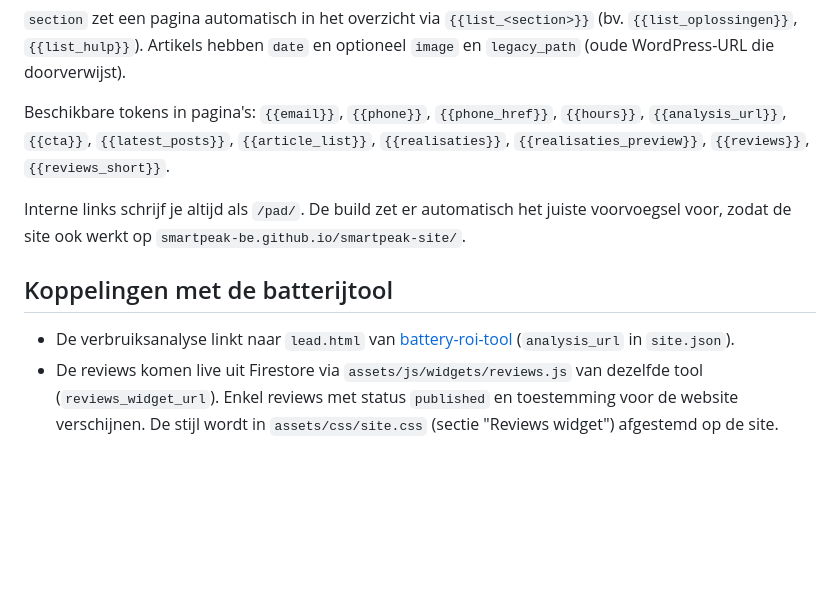
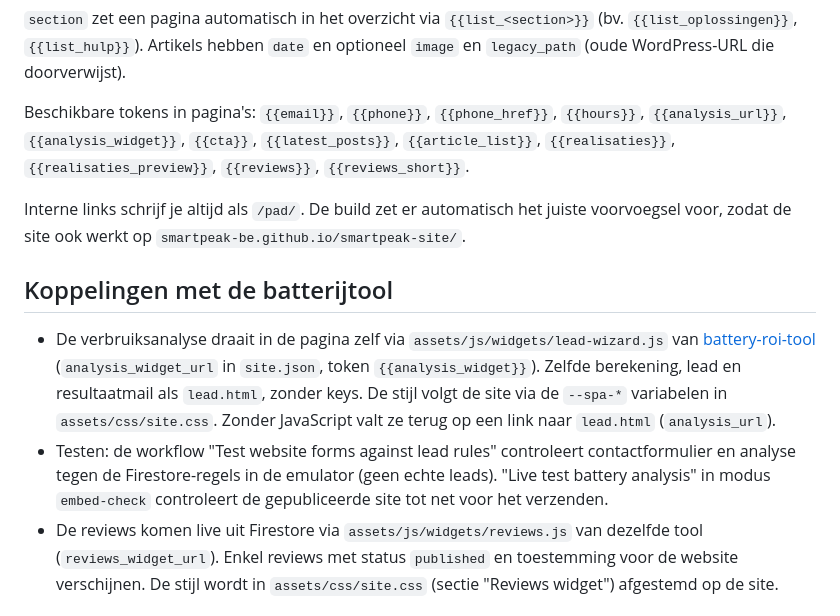
Before and after one commit to smartpeak-be/smartpeak-site, a Markdown page: README.md, the part around the change. Rendered like a GitHub page; blank space fills up the shorter version.

Commit message:
README: embedded verbruiksanalyse and its tests
Co-Authored-By: Claude Opus 5.5 <noreply@anthropic.com>
Claude-Session: https://claude.ai/code/session_01WByLDhAfAEdytUqrAsDtaD

```diff
--- a/README.md
+++ b/README.md
@@ -43,13 +43,14 @@ Elk inhoudsbestand begint met een meta-blok:
 
 `section` zet een pagina automatisch in het overzicht via `{{list_<section>}}` (bv. `{{list_oplossingen}}`, `{{list_hulp}}`). Artikels hebben `date` en optioneel `image` en `legacy_path` (oude WordPress-URL die doorverwijst).
 
-Beschikbare tokens in pagina's: `{{email}}`, `{{phone}}`, `{{phone_href}}`, `{{hours}}`, `{{analysis_url}}`, `{{cta}}`, `{{latest_posts}}`, `{{article_list}}`, `{{realisaties}}`, `{{realisaties_preview}}`, `{{reviews}}`, `{{reviews_short}}`.
+Beschikbare tokens in pagina's: `{{email}}`, `{{phone}}`, `{{phone_href}}`, `{{hours}}`, `{{analysis_url}}`, `{{analysis_widget}}`, `{{cta}}`, `{{latest_posts}}`, `{{article_list}}`, `{{realisaties}}`, `{{realisaties_preview}}`, `{{reviews}}`, `{{reviews_short}}`.
 
 Interne links schrijf je altijd als `/pad/`. De build zet er automatisch het juiste voorvoegsel voor, zodat de site ook werkt op `smartpeak-be.github.io/smartpeak-site/`.
 
 ## Koppelingen met de batterijtool
 
-- De verbruiksanalyse linkt naar `lead.html` van [battery-roi-tool](https://github.com/smartpeak-be/battery-roi-tool) (`analysis_url` in `site.json`).
+- De verbruiksanalyse draait in de pagina zelf via `assets/js/widgets/lead-wizard.js` van [battery-roi-tool](https://github.com/smartpeak-be/battery-roi-tool) (`analysis_widget_url` in `site.json`, token `{{analysis_widget}}`). Zelfde berekening, lead en resultaatmail als `lead.html`, zonder keys. De stijl volgt de site via de `--spa-*` variabelen in `assets/css/site.css`. Zonder JavaScript valt ze terug op een link naar `lead.html` (`analysis_url`).
+- Testen: de workflow "Test website forms against lead rules" controleert contactformulier en analyse tegen de Firestore-regels in de emulator (geen echte leads). "Live test battery analysis" in modus `embed-check` controleert de gepubliceerde site tot net voor het verzenden.
 - De reviews komen live uit Firestore via `assets/js/widgets/reviews.js` van dezelfde tool (`reviews_widget_url`). Enkel reviews met status `published` en toestemming voor de website verschijnen. De stijl wordt in `assets/css/site.css` (sectie "Reviews widget") afgestemd op de site.
 
 ## Publiceren
```
